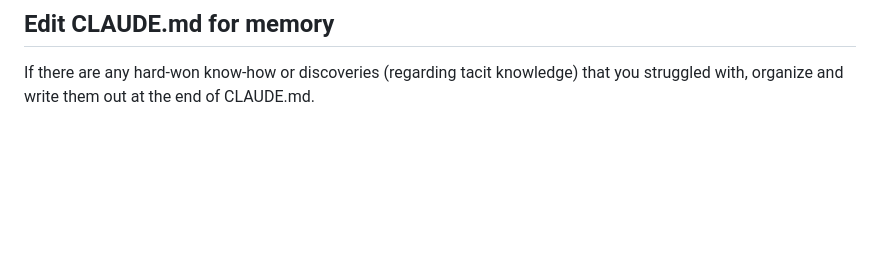
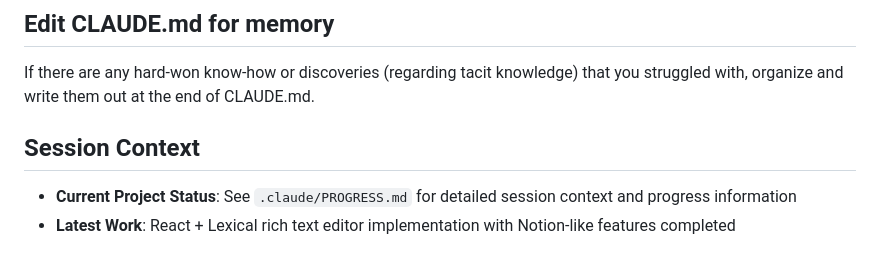
Before and after one commit to a-suenami/tg_haguruma_haguruma, a Markdown page: CLAUDE.md, the part around the change. Drawn GitHub-style; blank space fills up the shorter version.

Commit message:
progress

```diff
--- a/CLAUDE.md
+++ b/CLAUDE.md
@@ -151,3 +151,7 @@ example: `source env.sh && bundle exec rails ridgepole:apply`
 
 ## Edit CLAUDE.md for memory
 If there are any hard-won know-how or discoveries (regarding tacit knowledge) that you struggled with, organize and write them out at the end of CLAUDE.md.
+
+## Session Context
+- **Current Project Status**: See `.claude/PROGRESS.md` for detailed session context and progress information
+- **Latest Work**: React + Lexical rich text editor implementation with Notion-like features completed
```
Also changed, not shown: .claude/PROGRESS.md (added, +151 -0 lines).
